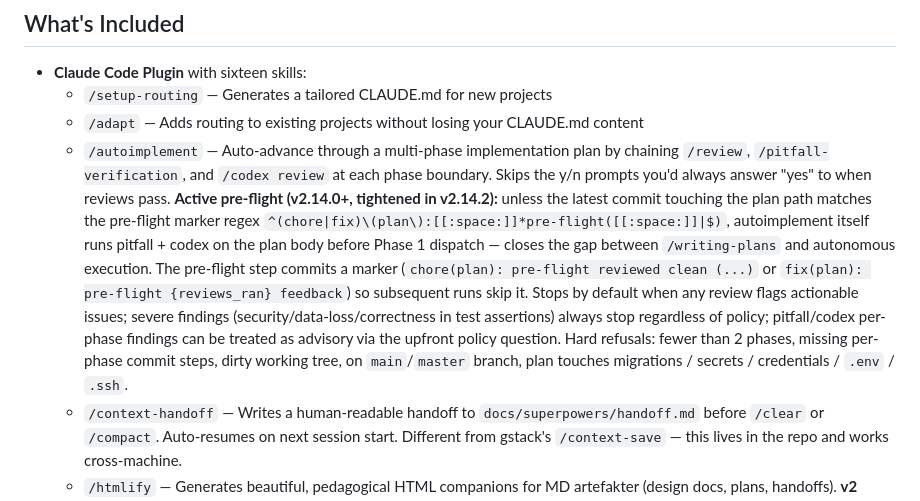
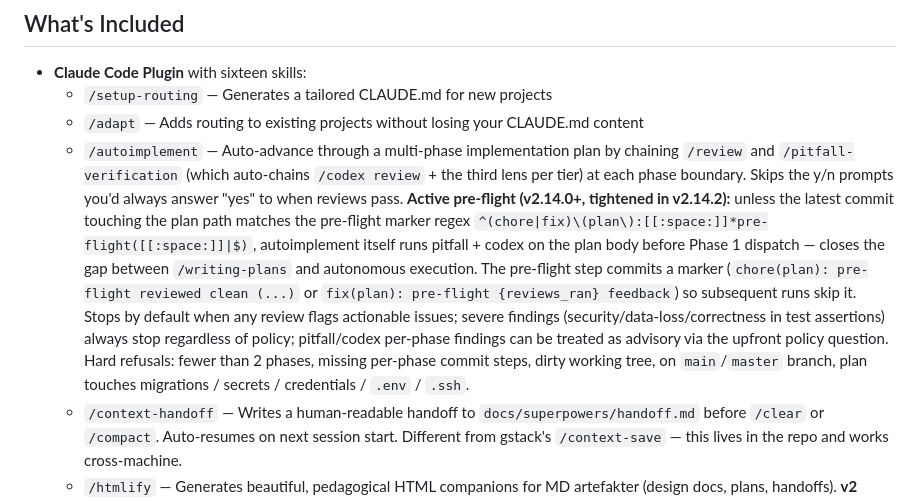
Before and after one commit to Paretofilm/superpowers-gstack, a Markdown page: README.md, the part around the change. GitHub-like rendering.

```diff
--- a/README.md
+++ b/README.md
@@ -32,7 +32,7 @@ They never overlap. GStack focuses on *what roles review the work*. Superpowers
 - **Claude Code Plugin** with sixteen skills:
   - `/setup-routing` — Generates a tailored CLAUDE.md for new projects
   - `/adapt` — Adds routing to existing projects without losing your CLAUDE.md content
-  - `/autoimplement` — Auto-advance through a multi-phase implementation plan by chaining `/review`, `/pitfall-verification`, and `/codex review` at each phase boundary. Skips the y/n prompts you'd always answer "yes" to when reviews pass. **Active pre-flight (v2.14.0+, tightened in v2.14.2):** unless the latest commit touching the plan path matches the pre-flight marker regex `^(chore|fix)\(plan\):[[:space:]]*pre-flight([[:space:]]|$)`, autoimplement itself runs pitfall + codex on the plan body before Phase 1 dispatch — closes the gap between `/writing-plans` and autonomous execution. The pre-flight step commits a marker (`chore(plan): pre-flight reviewed clean (...)` or `fix(plan): pre-flight {reviews_ran} feedback`) so subsequent runs skip it. Stops by default when any review flags actionable issues; severe findings (security/data-loss/correctness in test assertions) always stop regardless of policy; pitfall/codex per-phase findings can be treated as advisory via the upfront policy question. Hard refusals: fewer than 2 phases, missing per-phase commit steps, dirty working tree, on `main`/`master` branch, plan touches migrations / secrets / credentials / `.env` / `.ssh`.
+  - `/autoimplement` — Auto-advance through a multi-phase implementation plan by chaining `/review` and `/pitfall-verification` (which auto-chains `/codex review` + the third lens per tier) at each phase boundary. Skips the y/n prompts you'd always answer "yes" to when reviews pass. **Active pre-flight (v2.14.0+, tightened in v2.14.2):** unless the latest commit touching the plan path matches the pre-flight marker regex `^(chore|fix)\(plan\):[[:space:]]*pre-flight([[:space:]]|$)`, autoimplement itself runs pitfall + codex on the plan body before Phase 1 dispatch — closes the gap between `/writing-plans` and autonomous execution. The pre-flight step commits a marker (`chore(plan): pre-flight reviewed clean (...)` or `fix(plan): pre-flight {reviews_ran} feedback`) so subsequent runs skip it. Stops by default when any review flags actionable issues; severe findings (security/data-loss/correctness in test assertions) always stop regardless of policy; pitfall/codex per-phase findings can be treated as advisory via the upfront policy question. Hard refusals: fewer than 2 phases, missing per-phase commit steps, dirty working tree, on `main`/`master` branch, plan touches migrations / secrets / credentials / `.env` / `.ssh`.
   - `/context-handoff` — Writes a human-readable handoff to `docs/superpowers/handoff.md` before `/clear` or `/compact`. Auto-resumes on next session start. Different from gstack's `/context-save` — this lives in the repo and works cross-machine.
   - `/htmlify` — Generates beautiful, pedagogical HTML companions for MD artefakter (design docs, plans, handoffs). **v2 (2.0.0):** opt-in `--plan` flag aktiverer rich rendering med 9 visuelle komponenter (comparison-matrix, flowchart-svg, pullquote, callout-box, stats-bar, two-column, expandable, diff-card, feedback-panel). Plan'en genereres av Claude Code i samme sesjon (Max-plan compute — ingen Anthropic API-kall). Uten `--plan`: v1-template-rendering (backwards compatible). Auto-opens via `--open` flag (macOS); aggregated per-directory dashboard via `htmlify dashboard <dir>`. Optional PostToolUse hook auto-fires on artifact writes. Bun + TypeScript; 138 unit tests; sanitized via DOMPurify.
   - `/pitfall-verification` — Final-check skill run after any PRD, spec, plan, or code artifact. **Multi-model orchestrator:** Claude self-pitfall (max 2 rounds), then for substantive changes it *auto-chains* `/codex review` (ship-worthy tier) and `/superpowers-gstack:third-lens-review` (high-stakes tier), ending in an adversarial synthesis — no separate invocation to remember. Trivial changes get only the free self-pitfall pass. Stages fire without a confirmation prompt; cost is reported after each call.
```
Also changed, not shown: CLAUDE.md (+1 -1 lines), skills/autoimplement/SKILL.md (+35 -29 lines).
